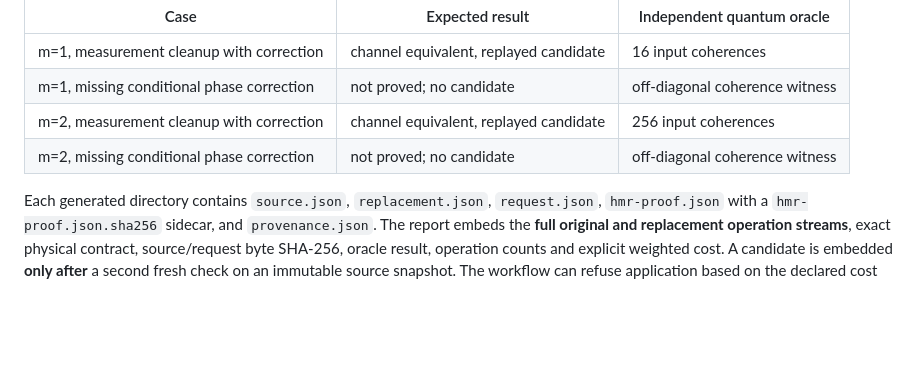
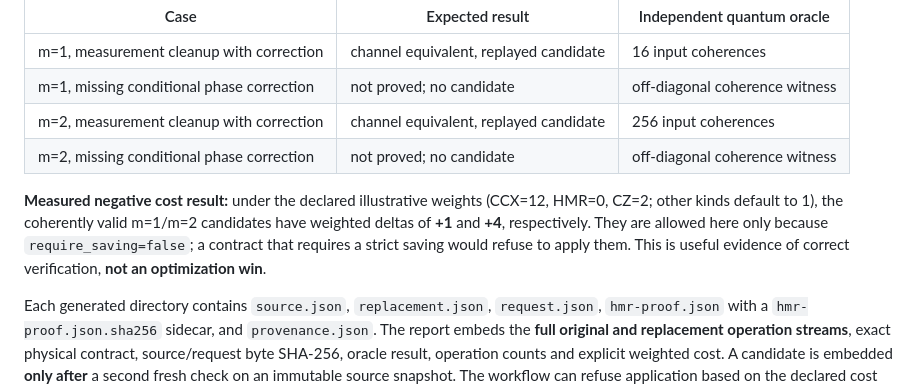
Before and after one commit to yoch/symq, a Markdown page: docs/guide/hmr-p0-workflow.md, the part around one of its changes. Rendered like a GitHub page; blank space fills up the shorter version.

Commit message:
fix(docs): link independently stacked classical P0 and record true HMR cost deltas

```diff
--- a/docs/guide/hmr-p0-workflow.md
+++ b/docs/guide/hmr-p0-workflow.md
@@ -114,6 +114,14 @@ Four source-pinned development cases are exported:
 | m=2, measurement cleanup with correction | channel equivalent, replayed candidate | 256 input coherences |
 | m=2, missing conditional phase correction | not proved; no candidate | off-diagonal coherence witness |
 
+**Measured negative cost result:** under the declared illustrative
+weights (CCX=12, HMR=0, CZ=2; other kinds default to 1), the
+coherently valid m=1/m=2 candidates have weighted deltas of **+1**
+and **+4**, respectively. They are allowed here only because
+`require_saving=false`; a contract that requires a strict saving
+would refuse to apply them. This is useful evidence of correct
+verification, **not an optimization win**.
+
 Each generated directory contains `source.json`,
 `replacement.json`, `request.json`, `hmr-proof.json` with a
 `hmr-proof.json.sha256` sidecar, and `provenance.json`.
```
Also changed, not shown: other parts of docs/guide/hmr-p0-workflow.md (+1 -1 lines).
